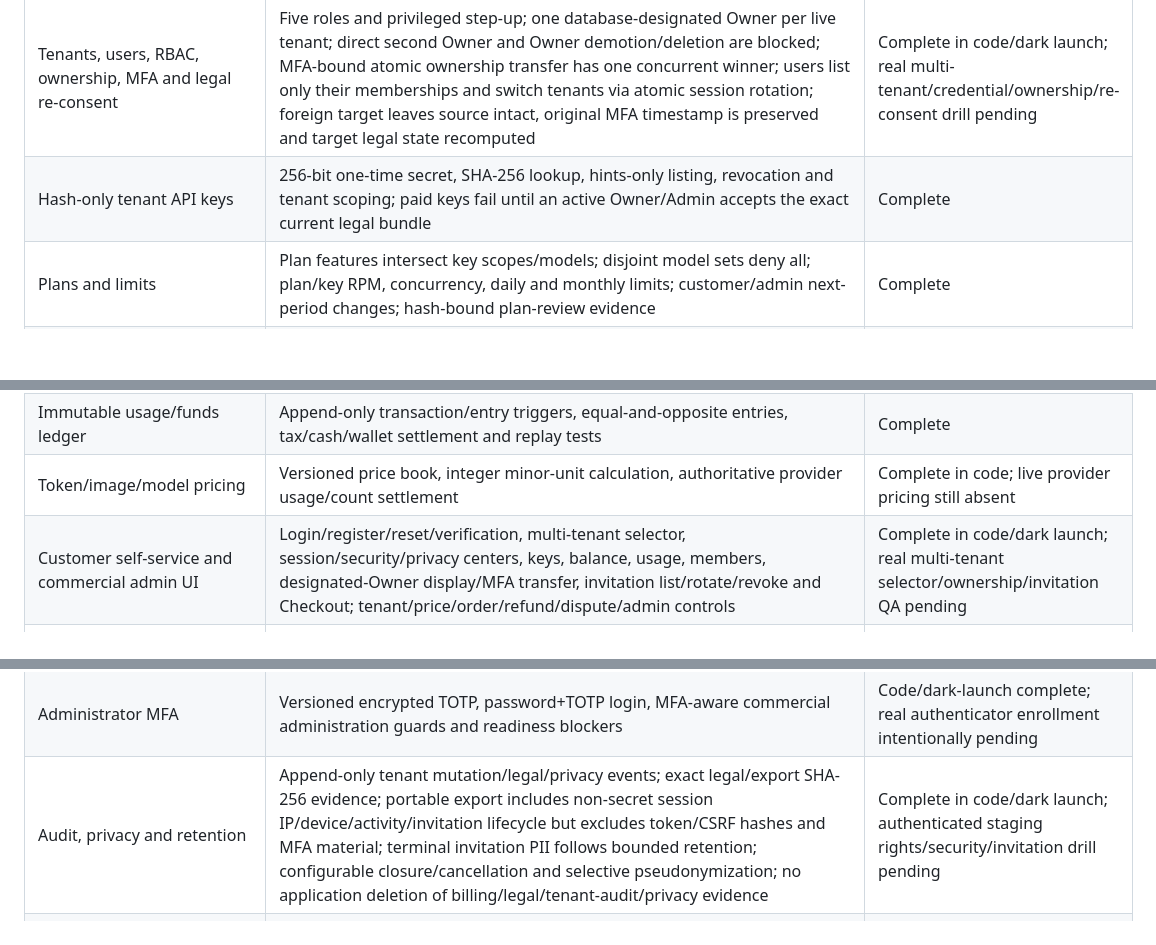
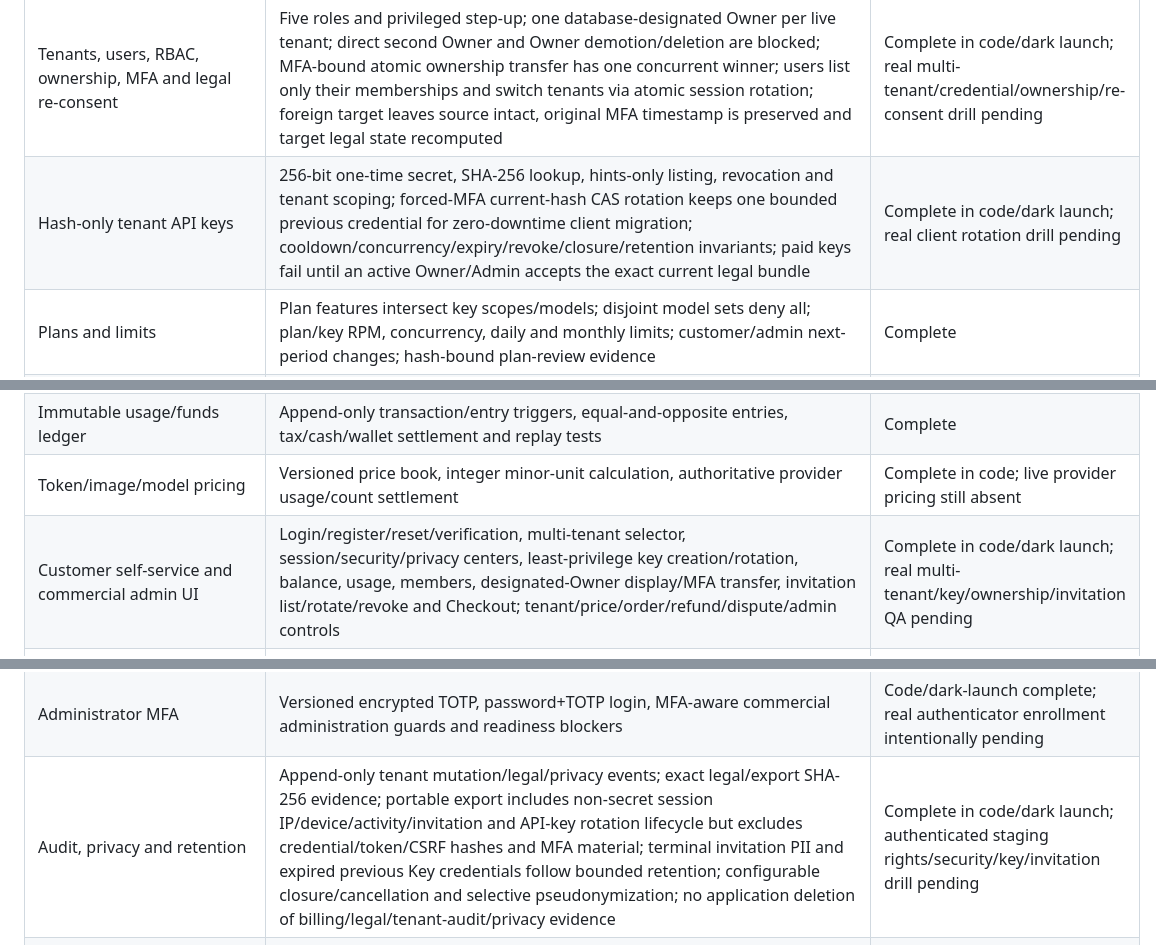
Before and after one commit to leilei6878-spec/relay-web-api, a Markdown page: docs/COMMERCIAL_COMPLETION_AUDIT.md, 3 parts joined by grey strips. Drawn GitHub-style; blank space fills up the shorter version.

```diff
--- a/docs/COMMERCIAL_COMPLETION_AUDIT.md
+++ b/docs/COMMERCIAL_COMPLETION_AUDIT.md
@@ -21,18 +21,18 @@ complete when only design intent or a narrow test exists.
 | Commercial traffic uses only official/authorized upstreams | `commercial-gateway.ts` resolves only `openai:`, `google:`, `vertex:` and `leonardo:` official models; route-order tests prove the branch executes before web-account selection | Code complete; real upstream production calls blocked by missing contracts/credentials |
 | Existing web pool remains internal | Separate `sk-relay-*` and `sk-saas-*` principals; commercial gateway has no Worker/account selector import | Complete |
 | Tenants, users, RBAC, ownership, MFA and legal re-consent | Five roles and privileged step-up; one database-designated Owner per live tenant; direct second Owner and Owner demotion/deletion are blocked; MFA-bound atomic ownership transfer has one concurrent winner; users list only their memberships and switch tenants via atomic session rotation; foreign target leaves source intact, original MFA timestamp is preserved and target legal state recomputed | Complete in code/dark launch; real multi-tenant/credential/ownership/re-consent drill pending |
-| Hash-only tenant API keys | 256-bit one-time secret, SHA-256 lookup, hints-only listing, revocation and tenant scoping; paid keys fail until an active Owner/Admin accepts the exact current legal bundle | Complete |
+| Hash-only tenant API keys | 256-bit one-time secret, SHA-256 lookup, hints-only listing, revocation and tenant scoping; forced-MFA current-hash CAS rotation keeps one bounded previous credential for zero-downtime client migration; cooldown/concurrency/expiry/revoke/closure/retention invariants; paid keys fail until an active Owner/Admin accepts the exact current legal bundle | Complete in code/dark launch; real client rotation drill pending |
 | Plans and limits | Plan features intersect key scopes/models; disjoint model sets deny all; plan/key RPM, concurrency, daily and monthly limits; customer/admin next-period changes; hash-bound plan-review evidence | Complete |
 | Monthly billing periods | Unique append-only UTC periods atomically debit monthly fee, expire old credit, grant new credit, snapshot plan and append balanced ledger; hourly retry/monitoring and concurrent replay tests | Complete |
 | Prepaid balance and idempotent orders | Refundable cash and non-refundable included credit use separate balances/holds; included-first usage split; row locks, manual/Stripe orders and provider/request/period idempotency | Complete |
 | Immutable usage/funds ledger | Append-only transaction/entry triggers, equal-and-opposite entries, tax/cash/wallet settlement and replay tests | Complete |
 | Token/image/model pricing | Versioned price book, integer minor-unit calculation, authoritative provider usage/count settlement | Complete in code; live provider pricing still absent |
-| Customer self-service and commercial admin UI | Login/register/reset/verification, multi-tenant selector, session/security/privacy centers, keys, balance, usage, members, designated-Owner display/MFA transfer, invitation list/rotate/revoke and Checkout; tenant/price/order/refund/dispute/admin controls | Complete in code/dark launch; real multi-tenant selector/ownership/invitation QA pending |
+| Customer self-service and commercial admin UI | Login/register/reset/verification, multi-tenant selector, session/security/privacy centers, least-privilege key creation/rotation, balance, usage, members, designated-Owner display/MFA transfer, invitation list/rotate/revoke and Checkout; tenant/price/order/refund/dispute/admin controls | Complete in code/dark launch; real multi-tenant/key/ownership/invitation QA pending |
 | Official provider adapters and sandbox | OpenAI, Gemini API, Vertex AI and Leonardo request/usage adapters; every active provider requires its own current credential; cost-capped sandbox; append-only content-minimising provider/model/capability/currency Live evidence | Code and dark-launch acceptance complete; live Canary acceptance still requires contracts, credentials and reviewed prices |
 | Tenant data isolation | Tenant-bound sessions/keys, tenant-filtered history/usage and no commercial exposure of account/Worker/proxy topology | Complete |
 | CSRF/Origin, network identity and session security | Customer HttpOnly/Secure cookies, CSRF double submit and session-level fresh MFA for high-risk mutations; trusted Origin checks; one explicit edge-overwritten client-IP header with competing-header rejection and production fail-closed readiness; administrator SHA-256-only short sessions, Strict cookies, revoke/logout, distributed login throttle and loopback-only root recovery | Complete |
 | Administrator MFA | Versioned encrypted TOTP, password+TOTP login, MFA-aware commercial administration guards and readiness blockers | Code/dark-launch complete; real authenticator enrollment intentionally pending |
-| Audit, privacy and retention | Append-only tenant mutation/legal/privacy events; exact legal/export SHA-256 evidence; portable export includes non-secret session IP/device/activity/invitation lifecycle but excludes token/CSRF hashes and MFA material; terminal invitation PII follows bounded retention; configurable closure/cancellation and selective pseudonymization; no application deletion of billing/legal/tenant-audit/privacy evidence | Complete in code/dark launch; authenticated staging rights/security/invitation drill pending |
+| Audit, privacy and retention | Append-only tenant mutation/legal/privacy events; exact legal/export SHA-256 evidence; portable export includes non-secret session IP/device/activity/invitation and API-key rotation lifecycle but excludes credential/token/CSRF hashes and MFA material; terminal invitation PII and expired previous Key credentials follow bounded retention; configurable closure/cancellation and selective pseudonymization; no application deletion of billing/legal/tenant-audit/privacy evidence | Complete in code/dark launch; authenticated staging rights/security/key/invitation drill pending |
 | Monitoring and alerting | Dedicated scheduler heartbeat; Worker/failure/balance/reservation/payment/refund/dispute/evidence/plan-period/provider-credential/exact-Canary/incomplete-tenant-audit/designated-Owner signals; separate durable alert and encrypted customer-email Outboxes; HMAC, payload hash, crash claim, backoff/manual retry, delivery metrics/state and retention | Complete in code and production dark launch; real signed alert/email receivers and external uptime probe not configured |
 | Payment/tax/refund/dispute | Raw Stripe signature verification, exact identity/amount/currency checks, cumulative single-line partial-tax allocation, ambiguous external refund rejection, idempotent balanced settlement and dispute fund events | Complete in code; live Stripe/Tax export drill not possible without merchant configuration |
 | Versioned commercial configuration | Fixed catalog including legal operator/contact/document versions/effective date and independently rotatable tenant-audit, alert/email delivery HMAC keys; encrypted hint-only secret versions, signed fixed connection tests, atomic activation/rollback, hard launch gates, audit and SSRF-resistant Webhooks | Complete |
```
Also changed, not shown: other parts of docs/COMMERCIAL_COMPLETION_AUDIT.md (+9 -7 lines), docs/TENANT_API_KEY_ROTATION_DARK_LAUNCH_ACCEPTANCE.md (added, +109 -0 lines).
